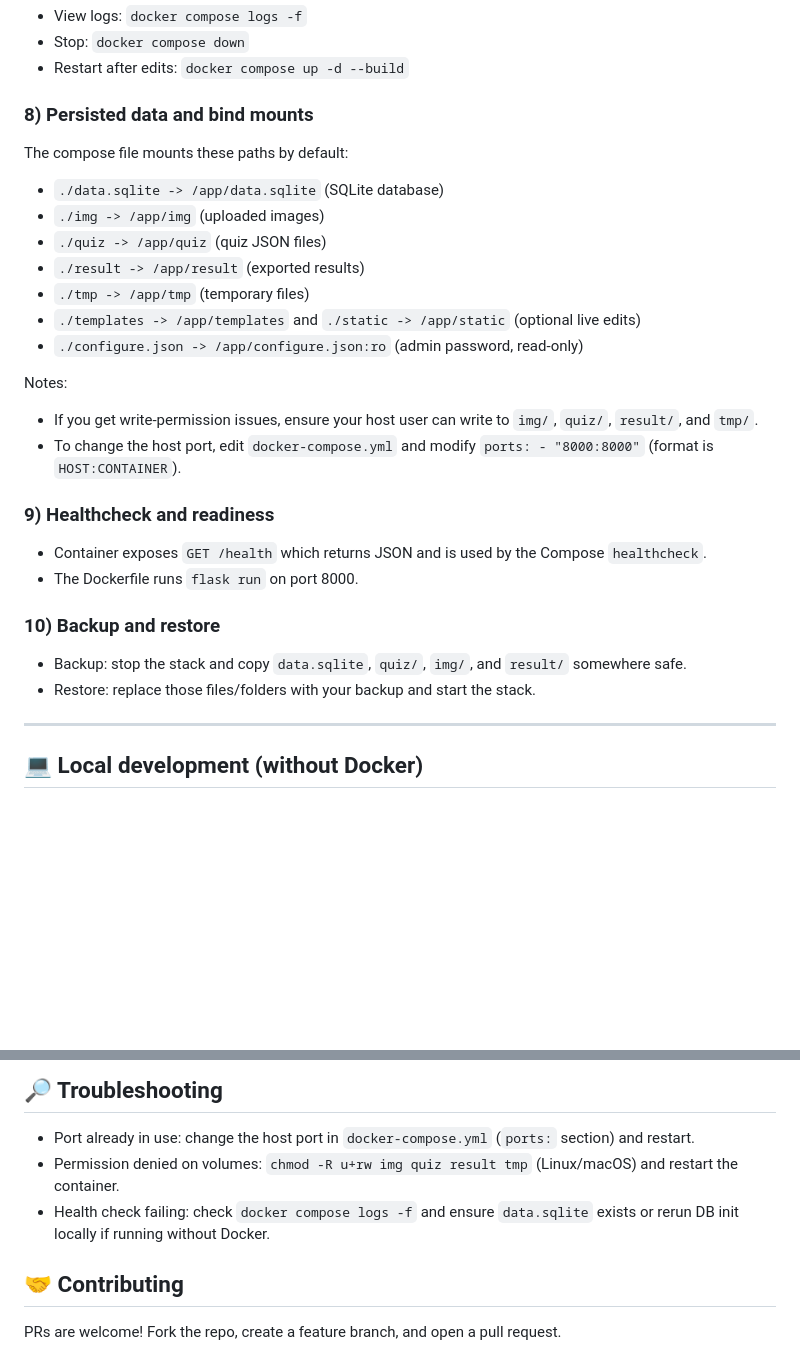
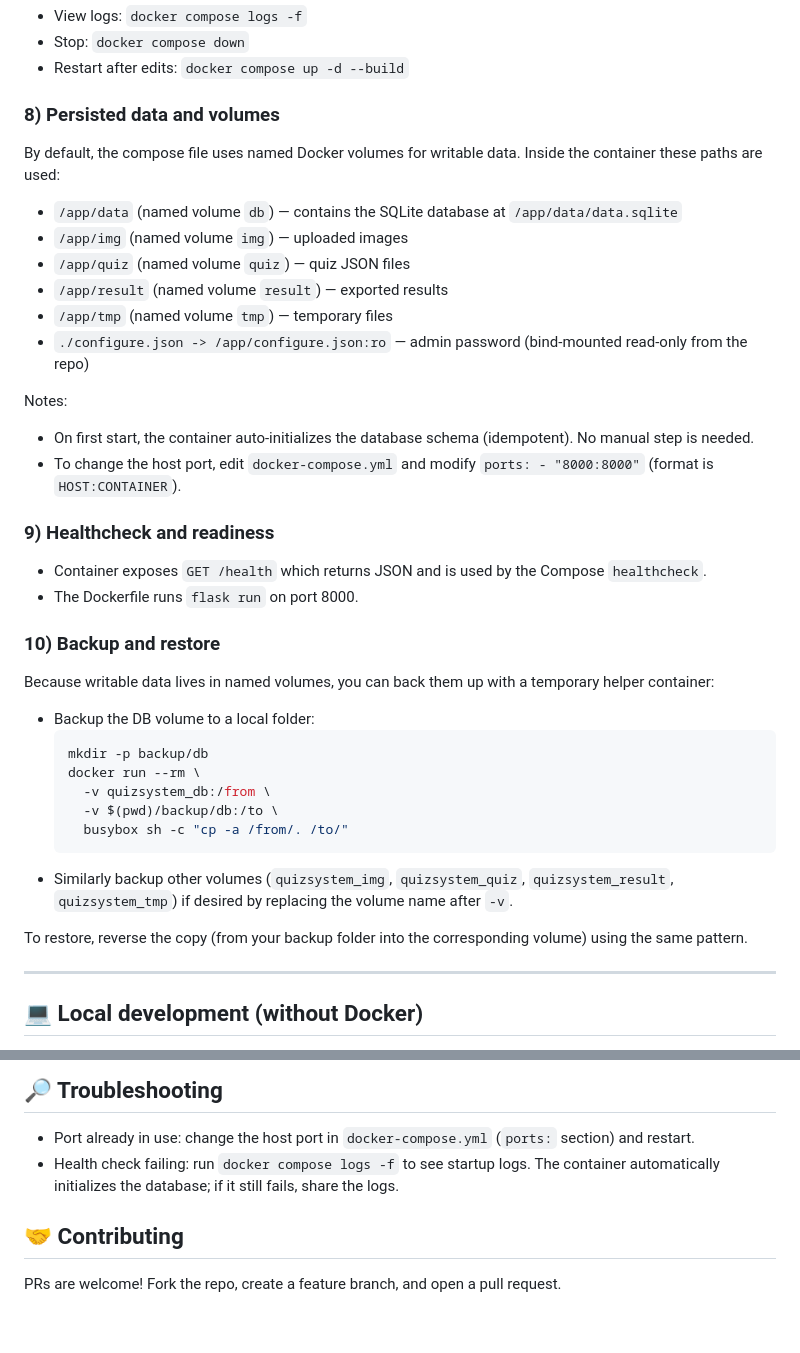
Before and after one commit to PelerYuan/QuizSystem, a Markdown page: README.md, 2 parts joined by grey strips. Drawn GitHub-style; blank space fills up the shorter version.

Commit message:
docker-compose deployment

````diff
--- a/README.md
+++ b/README.md
@@ -74,18 +74,17 @@ Open the app in your browser:
 - Stop: `docker compose down`
 - Restart after edits: `docker compose up -d --build`
 
-### 8) Persisted data and bind mounts
-The compose file mounts these paths by default:
-- `./data.sqlite -> /app/data.sqlite` (SQLite database)
-- `./img -> /app/img` (uploaded images)
-- `./quiz -> /app/quiz` (quiz JSON files)
-- `./result -> /app/result` (exported results)
-- `./tmp -> /app/tmp` (temporary files)
-- `./templates -> /app/templates` and `./static -> /app/static` (optional live edits)
-- `./configure.json -> /app/configure.json:ro` (admin password, read-only)
+### 8) Persisted data and volumes
+By default, the compose file uses named Docker volumes for writable data. Inside the container these paths are used:
+- `/app/data` (named volume `db`) — contains the SQLite database at `/app/data/data.sqlite`
+- `/app/img` (named volume `img`) — uploaded images
+- `/app/quiz` (named volume `quiz`) — quiz JSON files
+- `/app/result` (named volume `result`) — exported results
+- `/app/tmp` (named volume `tmp`) — temporary files
+- `./configure.json -> /app/configure.json:ro` — admin password (bind-mounted read-only from the repo)
 
 Notes:
-- If you get write-permission issues, ensure your host user can write to `img/`, `quiz/`, `result/`, and `tmp/`.
+- On first start, the container auto-initializes the database schema (idempotent). No manual step is needed.
 - To change the host port, edit `docker-compose.yml` and modify `ports: - "8000:8000"` (format is `HOST:CONTAINER`).
 
 ### 9) Healthcheck and readiness
@@ -93,8 +92,19 @@ Notes:
 - The Dockerfile runs `flask run` on port 8000.
 
 ### 10) Backup and restore
-- Backup: stop the stack and copy `data.sqlite`, `quiz/`, `img/`, and `result/` somewhere safe.
-- Restore: replace those files/folders with your backup and start the stack.
+Because writable data lives in named volumes, you can back them up with a temporary helper container:
+
+- Backup the DB volume to a local folder:
+  ```bash
+  mkdir -p backup/db
+  docker run --rm \
+    -v quizsystem_db:/from \
+    -v $(pwd)/backup/db:/to \
+    busybox sh -c "cp -a /from/. /to/"
+  ```
+- Similarly backup other volumes (`quizsystem_img`, `quizsystem_quiz`, `quizsystem_result`, `quizsystem_tmp`) if desired by replacing the volume name after `-v`.
+
+To restore, reverse the copy (from your backup folder into the corresponding volume) using the same pattern.
 
 ---
 
@@ -136,8 +146,7 @@ Exports are saved to the `result/` folder as Excel files (OpenPyXL).
 
 ## 🔎 Troubleshooting
 - Port already in use: change the host port in `docker-compose.yml` (`ports:` section) and restart.
-- Permission denied on volumes: `chmod -R u+rw img quiz result tmp` (Linux/macOS) and restart the container.
-- Health check failing: check `docker compose logs -f` and ensure `data.sqlite` exists or rerun DB init locally if running without Docker.
+- Health check failing: run `docker compose logs -f` to see startup logs. The container automatically initializes the database; if it still fails, share the logs.
 
 ## 🤝 Contributing
 PRs are welcome! Fork the repo, create a feature branch, and open a pull request.
````
